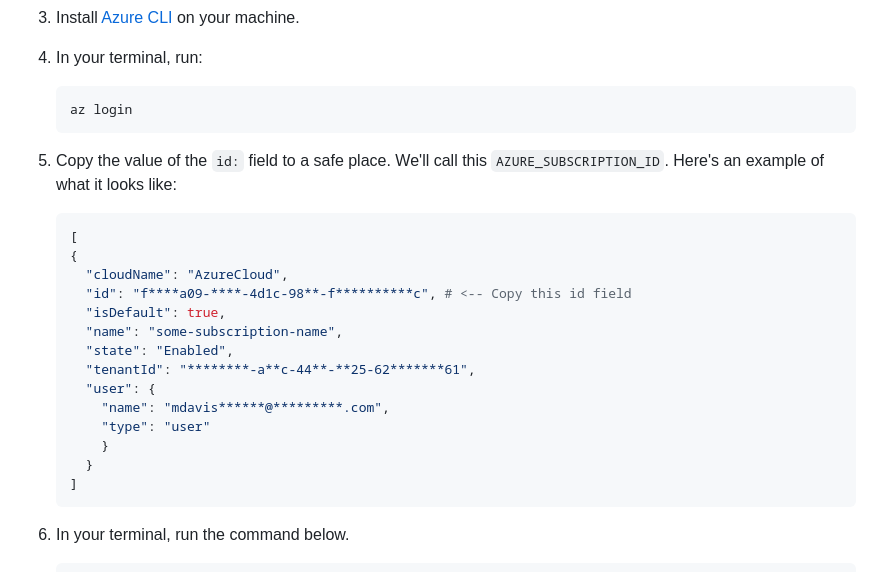
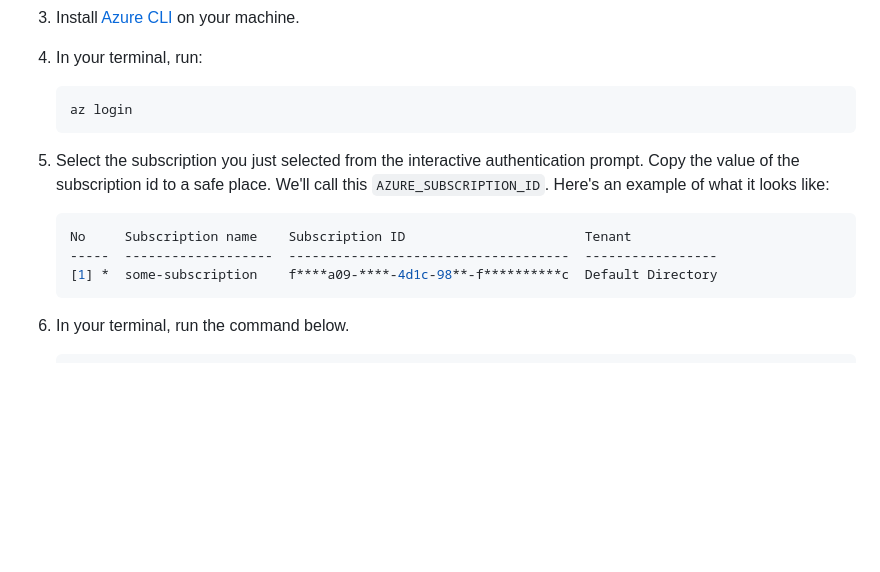
Before and after one commit to skills/deploy-to-azure, a Markdown page: .github/steps/2-setup-azure-environment.md, the part around the change. Rendered like a GitHub page; blank space fills up the shorter version.

Commit message:
update subscription id example

````diff
--- a/.github/steps/2-setup-azure-environment.md
+++ b/.github/steps/2-setup-azure-environment.md
@@ -31,22 +31,11 @@ We won't be going into detail on the steps of this workflow, but it would be a g
     ```shell
     az login
     ```
-1.  Copy the value of the `id:` field to a safe place. We'll call this `AZURE_SUBSCRIPTION_ID`. Here's an example of what it looks like:
+1.  Select the subscription you just selected from the interactive authentication prompt. Copy the value of the subscription id to a safe place. We'll call this `AZURE_SUBSCRIPTION_ID`. Here's an example of what it looks like:
     ```shell
-    [
-    {
-      "cloudName": "AzureCloud",
-      "id": "f****a09-****-4d1c-98**-f**********c", # <-- Copy this id field
-      "isDefault": true,
-      "name": "some-subscription-name",
-      "state": "Enabled",
-      "tenantId": "********-a**c-44**-**25-62*******61",
-      "user": {
-        "name": "mdavis******@*********.com",
-        "type": "user"
-        }
-      }
-    ]
+    No     Subscription name    Subscription ID                       Tenant
+    -----  -------------------  ------------------------------------  -----------------
+    [1] *  some-subscription    f****a09-****-4d1c-98**-f**********c  Default Directory
     ```
 1.  In your terminal, run the command below.
 
````
